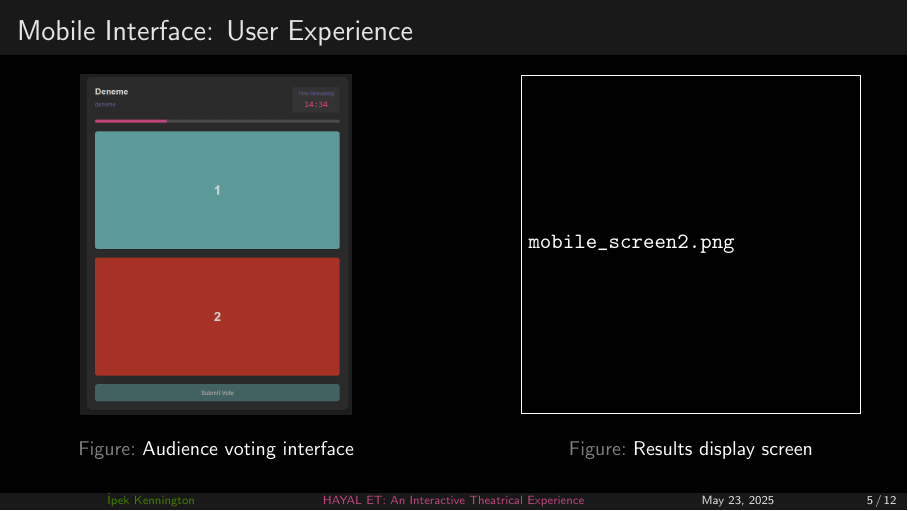
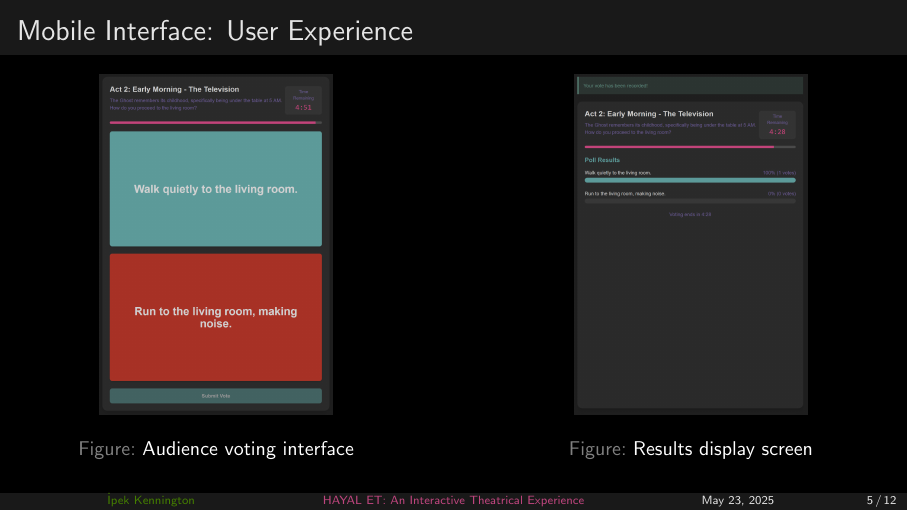
Before and after one commit to mertBiricik/silk_spectre, LaTeX slides (latex/presentation.tex): page 5 of 12. The pictures show the PDF file latex/presentation.pdf that the author committed with the source.

Commit message:
final presentation with images

```diff
--- a/latex/presentation.tex
+++ b/latex/presentation.tex
@@ -61,7 +61,7 @@
         \hfill
         \begin{minipage}{0.45\textwidth}
             \centering
-            \includegraphics[height=0.7\textheight]{mobile_screen2.png}
+            \includegraphics[height=0.7\textheight]{mobile_screen2.jpg}
             \caption{Results display screen}
         \end{minipage}
     \end{figure}
```
Also changed, not shown: latex/mobile_screen1.jpg, latex/mobile_screen2.jpg (added), latex/presentation.pdf, 1 other file.
